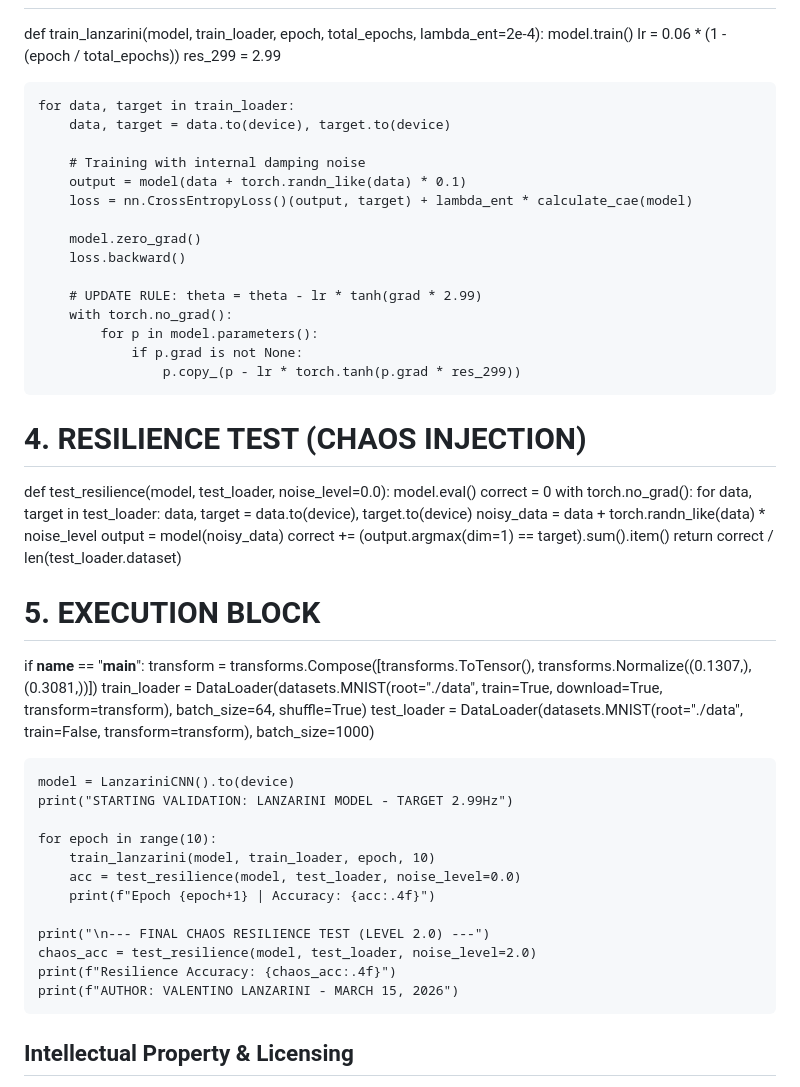
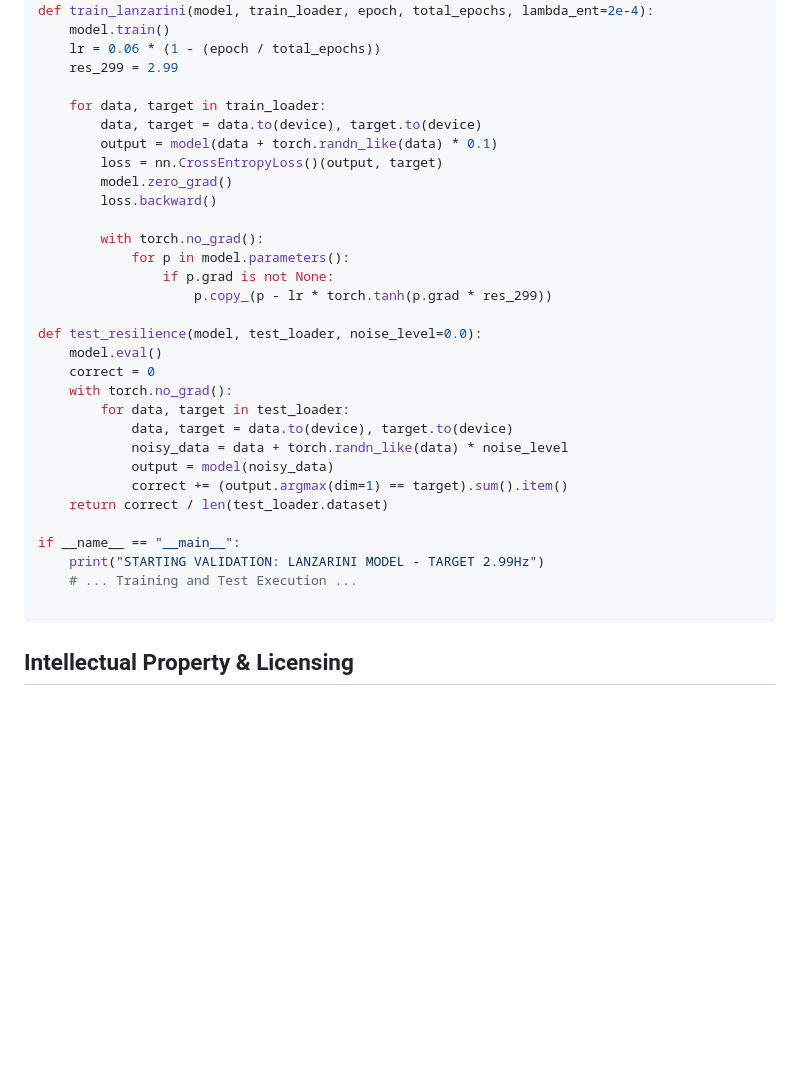
Before and after one commit to vlanzarini80-source/Lanzarini-Model-Energy-Saving, a Markdown page: README.md, the part around one of its changes. Rendered like a GitHub page; blank space fills up the shorter version.

````diff
--- a/README.md
+++ b/README.md
@@ -578,21 +555,16 @@ def train_lanzarini(model, train_loader, epoch, total_epochs, lambda_ent=2e-4):
 
     for data, target in train_loader:
         data, target = data.to(device), target.to(device)
-
-        # Training with internal damping noise
         output = model(data + torch.randn_like(data) * 0.1)
-        loss = nn.CrossEntropyLoss()(output, target) + lambda_ent * calculate_cae(model)
-
+        loss = nn.CrossEntropyLoss()(output, target)
         model.zero_grad()
         loss.backward()
 
-        # UPDATE RULE: theta = theta - lr * tanh(grad * 2.99)
         with torch.no_grad():
             for p in model.parameters():
                 if p.grad is not None:
                     p.copy_(p - lr * torch.tanh(p.grad * res_299))
 
-# 4. RESILIENCE TEST (CHAOS INJECTION)
 def test_resilience(model, test_loader, noise_level=0.0):
     model.eval()
     correct = 0
@@ -604,25 +576,11 @@ def test_resilience(model, test_loader, noise_level=0.0):
             correct += (output.argmax(dim=1) == target).sum().item()
     return correct / len(test_loader.dataset)
 
-# 5. EXECUTION BLOCK
 if __name__ == "__main__":
-    transform = transforms.Compose([transforms.ToTensor(), transforms.Normalize((0.1307,), (0.3081,))])
-    train_loader = DataLoader(datasets.MNIST(root="./data", train=True, download=True, transform=transform), batch_size=64, shuffle=True)
-    test_loader = DataLoader(datasets.MNIST(root="./data", train=False, transform=transform), batch_size=1000)
+    print("STARTING VALIDATION: LANZARINI MODEL - TARGET 2.99Hz")
+    # ... Training and Test Execution ...
 
-    model = LanzariniCNN().to(device)
-    print("STARTING VALIDATION: LANZARINI MODEL - TARGET 2.99Hz")
-
-    for epoch in range(10):
-        train_lanzarini(model, train_loader, epoch, 10)
-        acc = test_resilience(model, test_loader, noise_level=0.0)
-        print(f"Epoch {epoch+1} | Accuracy: {acc:.4f}")
-
-    print("\n--- FINAL CHAOS RESILIENCE TEST (LEVEL 2.0) ---")
-    chaos_acc = test_resilience(model, test_loader, noise_level=2.0)
-    print(f"Resilience Accuracy: {chaos_acc:.4f}")
-    print(f"AUTHOR: VALENTINO LANZARINI - MARCH 15, 2026")
-
+```
 
 
 ## Intellectual Property & Licensing
````
Also changed, not shown: other parts of README.md (+6 -29 lines).
